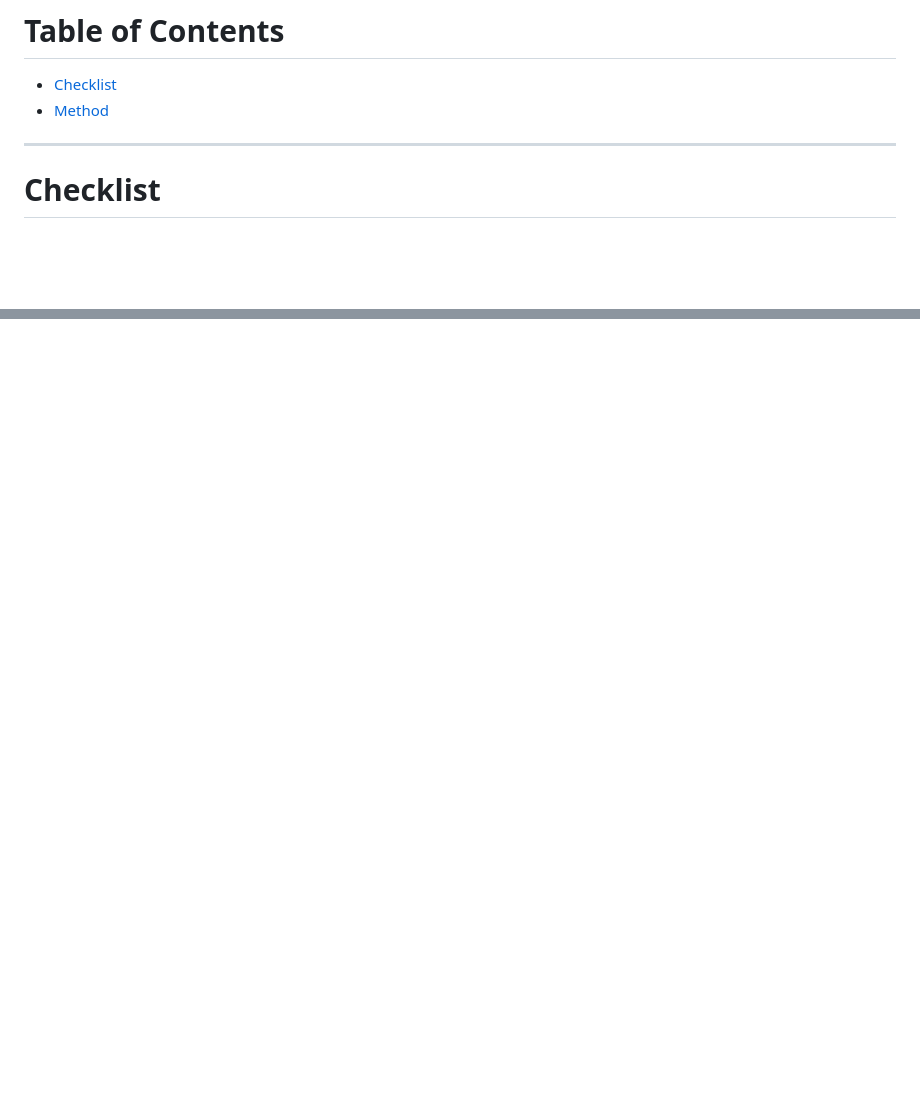
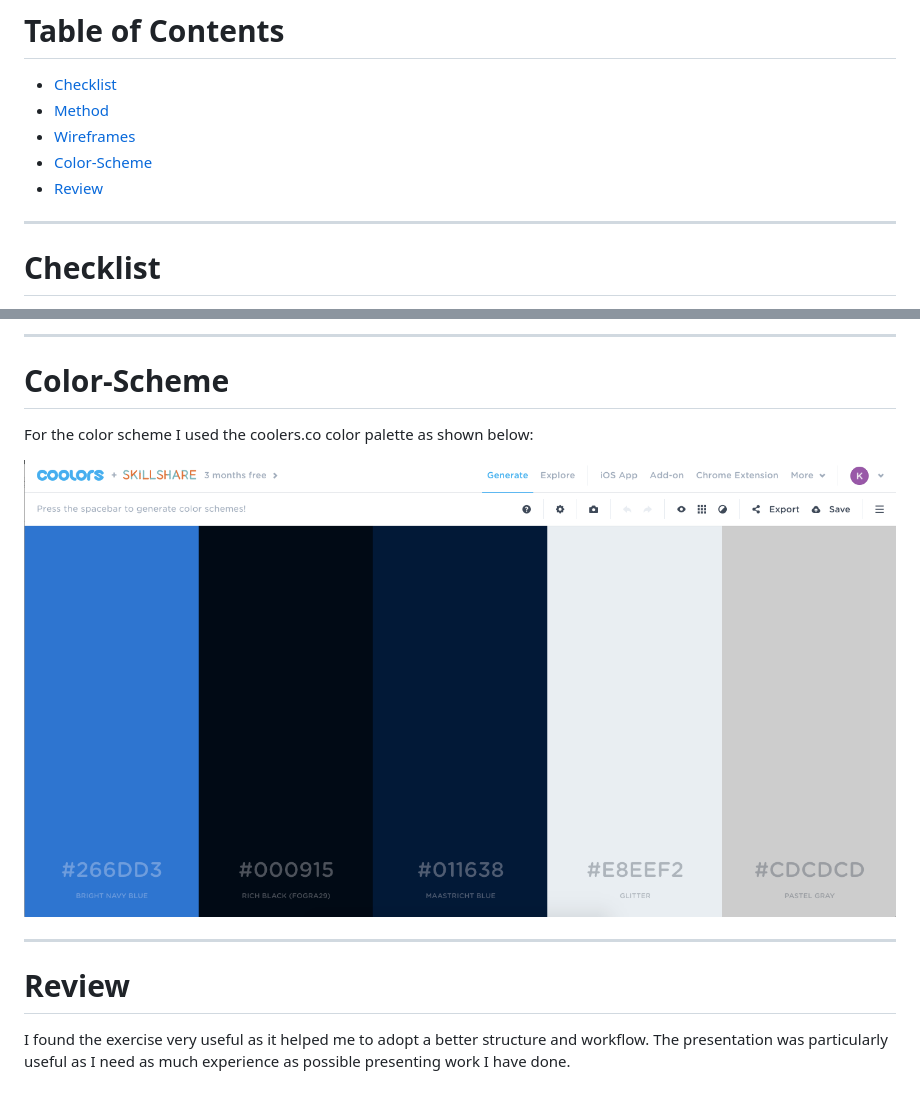
Before and after one commit to Kaneofthrones/personalWebsite, a Markdown page: README.md, 2 parts joined by grey strips. Rendered like a GitHub page; pictures changed too: assets/color_palette.png (added); blank space fills up the shorter version.

Commit message:
updated readme and added pictures to assets

```diff
--- a/README.md
+++ b/README.md
@@ -5,6 +5,9 @@
 
 * [Checklist](#check-list)
 * [Method](#method)
+* [Wireframes](#wireframes)
+* [Color-Scheme](#colorscheme)
+* [Review](#review)
 
 <hr>
 
@@ -31,0 +49,13 @@ I have an image showing the simple yet effective method **below:**
+<hr>
+
+# <a name="colorscheme"> </a>Color-Scheme
+
+For the color scheme I used the coolers.co color palette as shown below:
+
+![colorPalette](assets/color_palette.png)
+
+<hr>
+
+# <a name="review"> </a>Review
+
+I found the exercise very useful as it helped me to adopt a better structure and workflow. The presentation was particularly useful as I need as much experience as possible presenting work I have done.
```
Also changed, not shown: other parts of README.md (+14 -0 lines), 3 other files.
